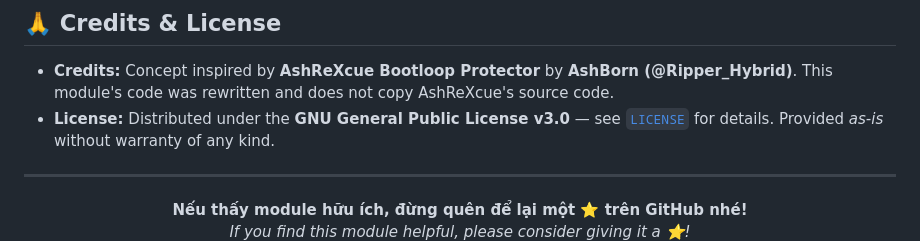
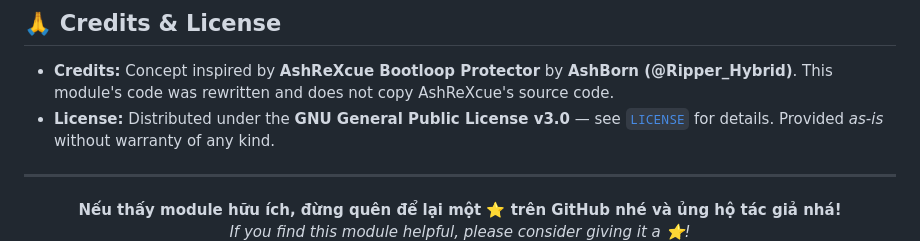
Before and after one commit to hhd-z/Antibootloop, a Markdown page: README.md, the part around one of its changes. GitHub-like rendering.

Commit message:
Revise GitHub support message in README
Updated the encouragement message for GitHub support.

```diff
--- a/README.md
+++ b/README.md
@@ -402,7 +402,8 @@ su -c "sed -i 's/^count=.*/count=3/' /data/adb/anti_bootloop/state.prop && reboo
 ---
 
 <div align="center">
-  <b>Nếu thấy module hữu ích, đừng quên để lại một ⭐ trên GitHub nhé!</b><br>
+  <b>Nếu thấy module hữu ích, đừng quên để lại một ⭐ trên GitHub nhé và ủng hộ tác giả nhá!</b><br>
   <i>If you find this module helpful, please consider giving it a ⭐!</i>
 
+
 ![QR Donate](./donate.png)
```
Also changed, not shown: other parts of README.md (+0 -1 lines).
